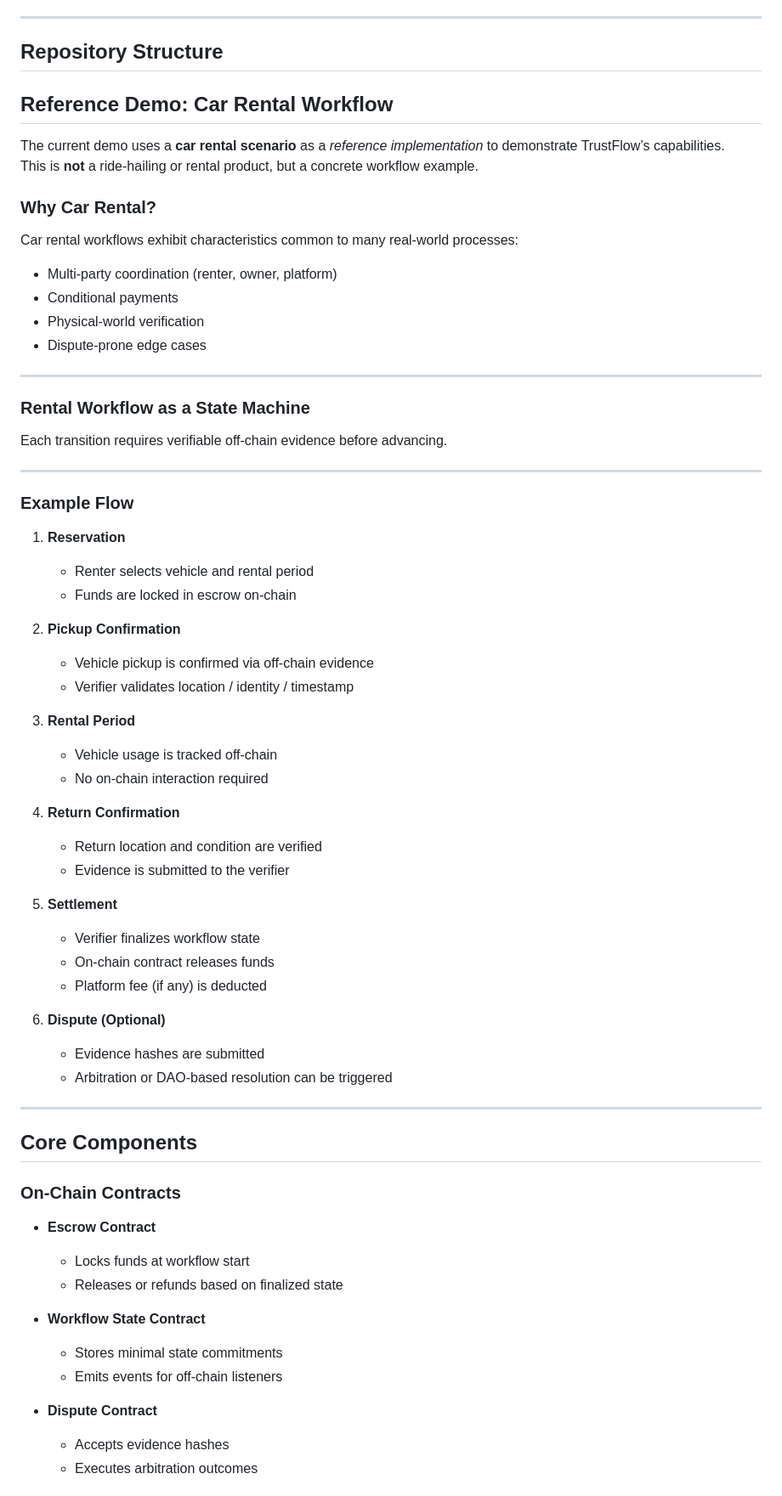
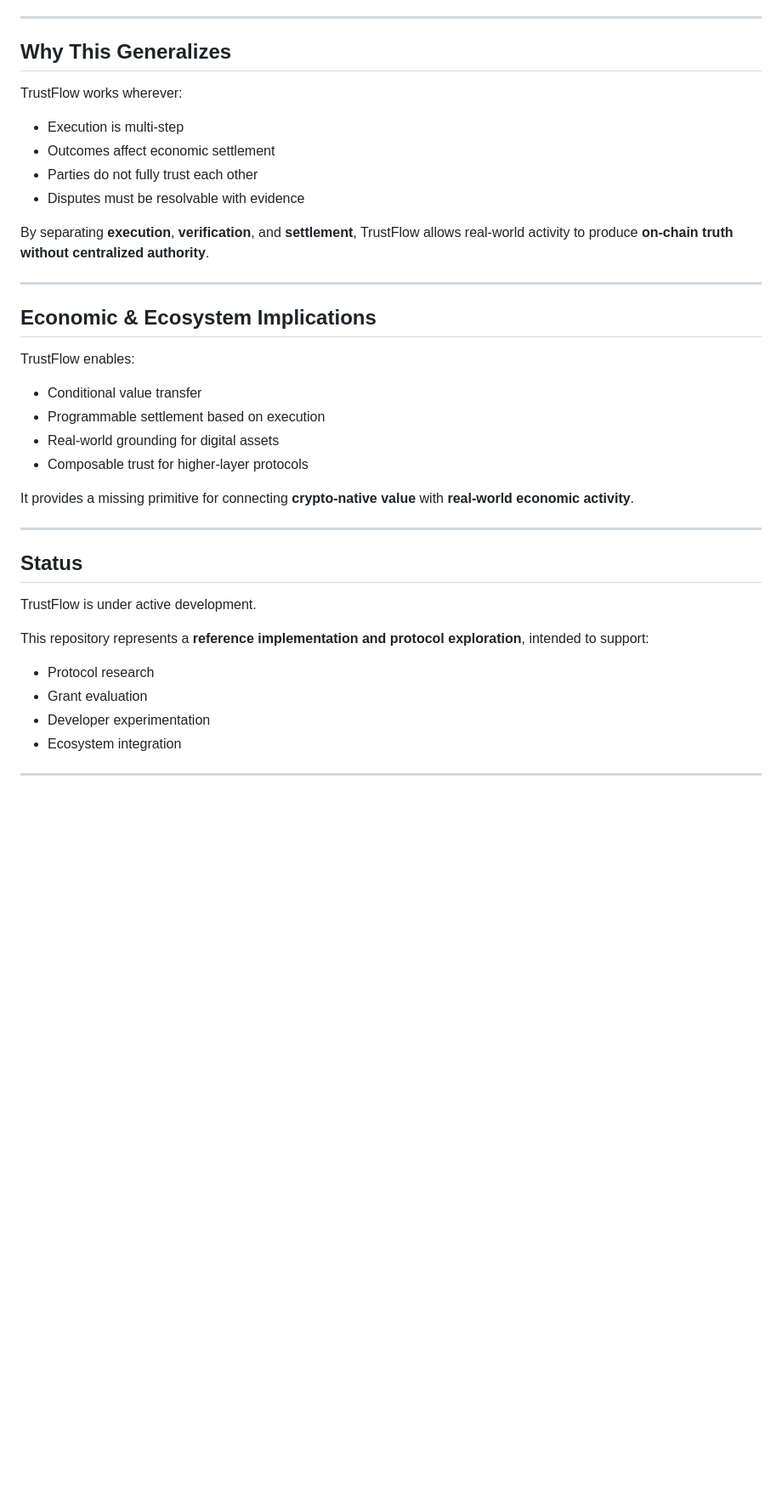
Before and after one commit to tigersaint88-app/TrustFflow, a Markdown page: README.md, the part around one of its changes. Shown at 85% size. Drawn GitHub-style; blank space fills up the shorter version.

```diff
--- a/README.md
+++ b/README.md
@@ -149,73 +213,41 @@ The protocol itself is **domain-agnostic**.
 
 ---
 
-## Repository Structure
+## Why This Generalizes
 
-## Reference Demo: Car Rental Workflow
+TrustFlow works wherever:
 
-The current demo uses a **car rental scenario** as a *reference implementation* to demonstrate TrustFlow’s capabilities.
-This is **not** a ride-hailing or rental product, but a concrete workflow example.
+- Execution is multi-step
+- Outcomes affect economic settlement
+- Parties do not fully trust each other
+- Disputes must be resolvable with evidence
 
-### Why Car Rental?
-
-Car rental workflows exhibit characteristics common to many real-world processes:
-
-- Multi-party coordination (renter, owner, platform)
-- Conditional payments
-- Physical-world verification
-- Dispute-prone edge cases
+By separating **execution**, **verification**, and **settlement**, TrustFlow allows real-world activity to produce **on-chain truth without centralized authority**.
 
 ---
 
-### Rental Workflow as a State Machine
+## Economic & Ecosystem Implications
 
+TrustFlow enables:
 
-Each transition requires verifiable off-chain evidence before advancing.
+- Conditional value transfer
+- Programmable settlement based on execution
+- Real-world grounding for digital assets
+- Composable trust for higher-layer protocols
+
+It provides a missing primitive for connecting **crypto-native value** with **real-world economic activity**.
 
 ---
 
-### Example Flow
+## Status
 
-1. **Reservation**
-   - Renter selects vehicle and rental period
-   - Funds are locked in escrow on-chain
+TrustFlow is under active development.
 
-2. **Pickup Confirmation**
-   - Vehicle pickup is confirmed via off-chain evidence
-   - Verifier validates location / identity / timestamp
+This repository represents a **reference implementation and protocol exploration**, intended to support:
 
-3. **Rental Period**
-   - Vehicle usage is tracked off-chain
-   - No on-chain interaction required
-
-4. **Return Confirmation**
-   - Return location and condition are verified
-   - Evidence is submitted to the verifier
-
-5. **Settlement**
-   - Verifier finalizes workflow state
-   - On-chain contract releases funds
-   - Platform fee (if any) is deducted
-
-6. **Dispute (Optional)**
-   - Evidence hashes are submitted
-   - Arbitration or DAO-based resolution can be triggered
+- Protocol research
+- Grant evaluation
+- Developer experimentation
+- Ecosystem integration
 
 ---
-
-## Core Components
-
-### On-Chain Contracts
-
-- **Escrow Contract**
-  - Locks funds at workflow start
-  - Releases or refunds based on finalized state
-
-- **Workflow State Contract**
-  - Stores minimal state commitments
-  - Emits events for off-chain listeners
-
-- **Dispute Contract**
-  - Accepts evidence hashes
-  - Executes arbitration outcomes
-
```
Also changed, not shown: other parts of README.md (+102 -57 lines).
